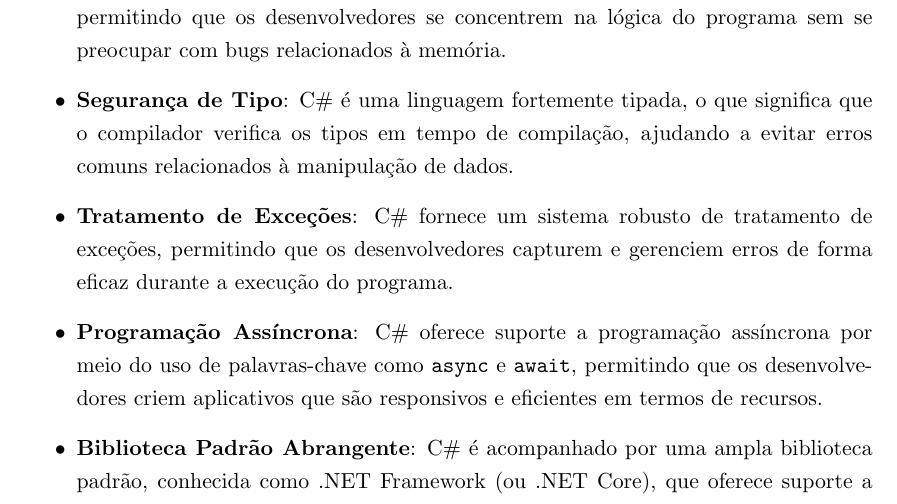
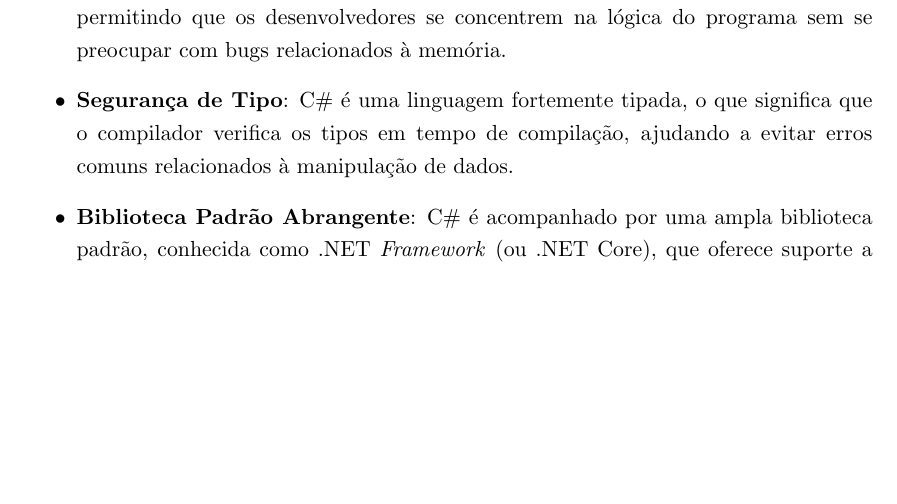
Before and after one commit to nvn0/relatorio, a LaTeX document (main.tex, which reads 20-Theory.tex): part of page 19 of 34 before the commit and part of page 19 of 35 after it, cut so that both start at the same text, the shorter picture padded with empty space. Compiled offline with pdfLaTeX.

Commit message:
conteudo sobre python e c#

```diff
--- a/20-Theory.tex
+++ b/20-Theory.tex
@@ -64,18 +64,10 @@ com bugs relacionados à memória.
 significa que o compilador verifica os tipos em tempo de compilação, ajudando a evitar
 erros comuns relacionados à manipulação de dados.
 
-\item \textbf{Tratamento de Exceções}: C\# fornece um sistema robusto de tratamento
-de exceções, permitindo que os desenvolvedores capturem e gerenciem erros de forma
-eficaz durante a execução do programa.
-
-\item \textbf{Programação Assíncrona}: C\# oferece suporte a programação assíncrona
-por meio do uso de palavras-chave como \texttt{async} e \texttt{await}, permitindo
-que os desenvolvedores criem aplicativos que são responsivos e eficientes em
-termos de recursos.
 
 \item \textbf{Biblioteca Padrão Abrangente}: C\# é acompanhado por uma ampla
-biblioteca padrão, conhecida como .NET Framework (ou .NET Core), que oferece suporte
-a uma variedade de funcionalidades, como manipulação de ficheiros, acesso a bases
+biblioteca padrão, conhecida como .NET \textit{Framework} (ou .NET Core), que oferece
+suporte a uma variedade de funcionalidades, como manipulação de ficheiros, acesso a bases
 de dados, desenvolvimento web, entre outros.
 \end{itemize}
 
```
Also changed, not shown: 20-Theory.tex (2 more changed lines), 13 other files.
